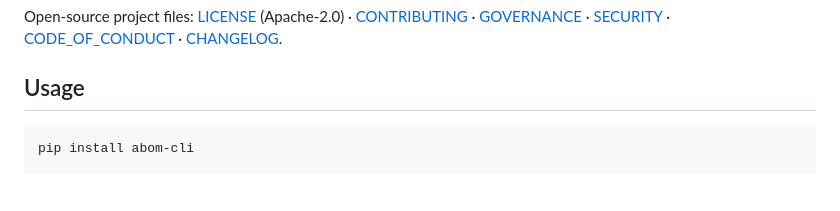
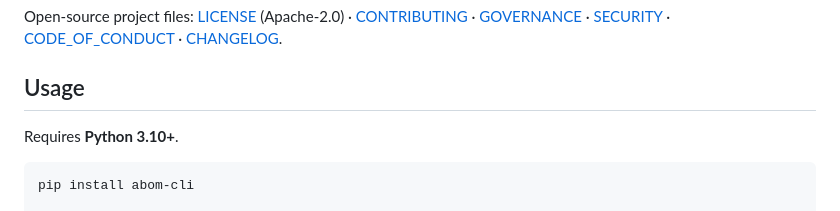
Before and after one commit to josephassiga/abom, a Markdown page: README.md, the part around the change. Drawn GitHub-style; blank space fills up the shorter version.

Commit message:
docs(readme): note Requires Python 3.10+ in Usage
Signed-off-by: Joseph Assiga <jassigaa@redhat.com>

````diff
--- a/README.md
+++ b/README.md
@@ -49,6 +49,8 @@ Open-source project files: [LICENSE](LICENSE) (Apache-2.0) · [CONTRIBUTING](CON
 
 ## Usage
 
+Requires **Python 3.10+**.
+
 ```bash
 pip install abom-cli
 
````
